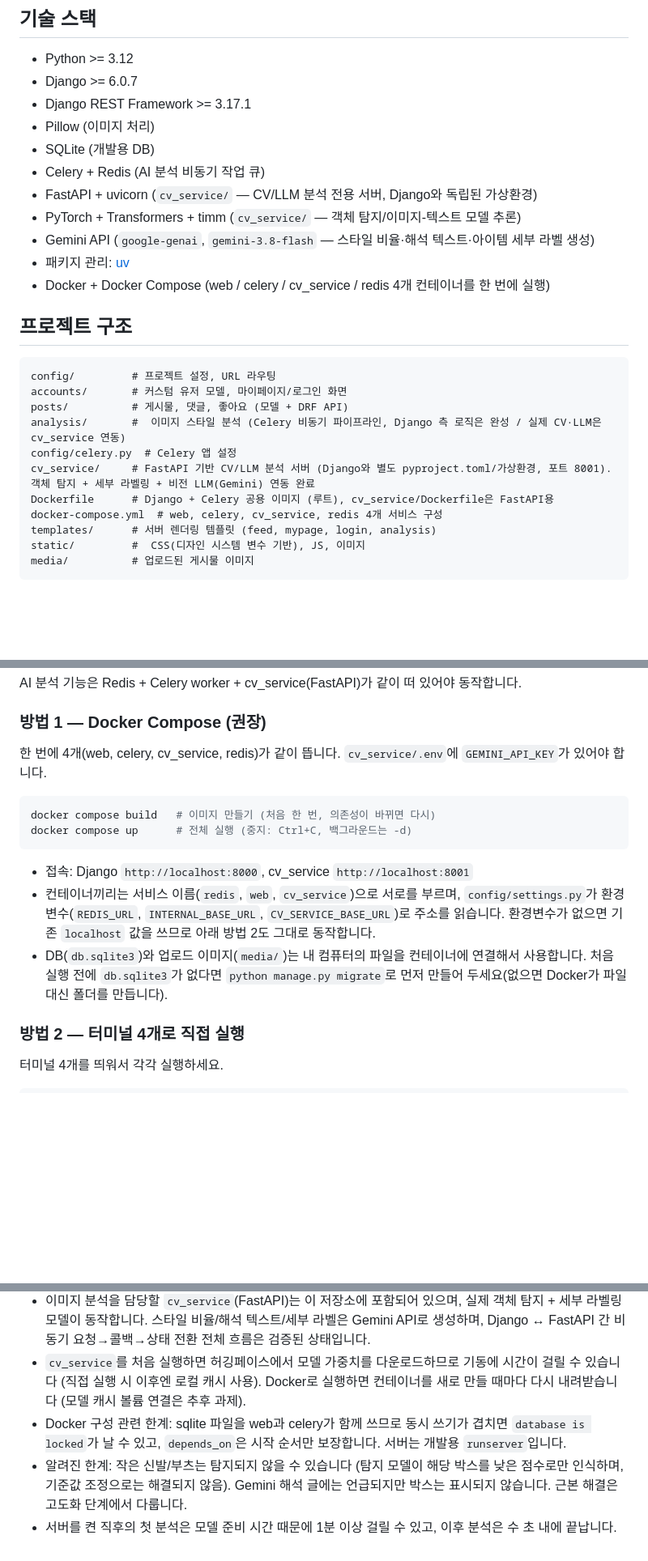
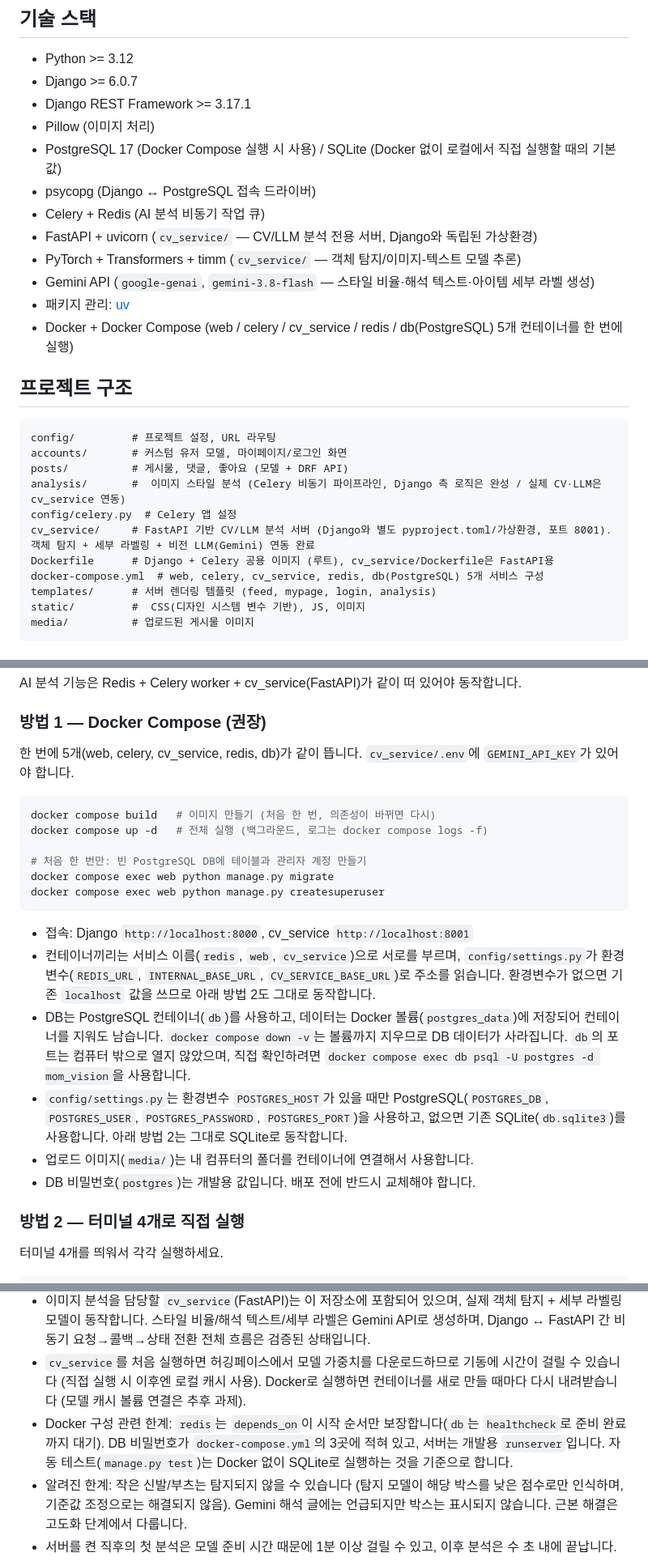
Before and after one commit to dbst0508-beep/mini_pro_MV, a Markdown page: README.md, 3 parts joined by grey strips. Shown at 81% size. Rendered like a GitHub page; blank space fills up the shorter version.

Commit message:
docs: PostgreSQL 전환 문서 및 README 갱신

````diff
--- a/README.md
+++ b/README.md
@@ -8,13 +8,14 @@ Django(+DRF)로 웹/API 서버를 구성하고, 게시물 이미지의 스타일
 - Django >= 6.0.7
 - Django REST Framework >= 3.17.1
 - Pillow (이미지 처리)
-- SQLite (개발용 DB)
+- PostgreSQL 17 (Docker Compose 실행 시 사용) / SQLite (Docker 없이 로컬에서 직접 실행할 때의 기본값)
+- psycopg (Django ↔ PostgreSQL 접속 드라이버)
 - Celery + Redis (AI 분석 비동기 작업 큐)
 - FastAPI + uvicorn (`cv_service/` — CV/LLM 분석 전용 서버, Django와 독립된 가상환경)
 - PyTorch + Transformers + timm (`cv_service/` — 객체 탐지/이미지-텍스트 모델 추론)
 - Gemini API (`google-genai`, `gemini-3.8-flash` — 스타일 비율·해석 텍스트·아이템 세부 라벨 생성)
 - 패키지 관리: [uv](https://docs.astral.sh/uv/)
-- Docker + Docker Compose (web / celery / cv_service / redis 4개 컨테이너를 한 번에 실행)
+- Docker + Docker Compose (web / celery / cv_service / redis / db(PostgreSQL) 5개 컨테이너를 한 번에 실행)
 
 ## 프로젝트 구조
 
@@ -26,7 +27,7 @@ analysis/       #  이미지 스타일 분석 (Celery 비동기 파이프라인,
 config/celery.py  # Celery 앱 설정
 cv_service/     # FastAPI 기반 CV/LLM 분석 서버 (Django와 별도 pyproject.toml/가상환경, 포트 8001). 객체 탐지 + 세부 라벨링 + 비전 LLM(Gemini) 연동 완료
 Dockerfile      # Django + Celery 공용 이미지 (루트), cv_service/Dockerfile은 FastAPI용
-docker-compose.yml  # web, celery, cv_service, redis 4개 서비스 구성
+docker-compose.yml  # web, celery, cv_service, redis, db(PostgreSQL) 5개 서비스 구성
 templates/      # 서버 렌더링 템플릿 (feed, mypage, login, analysis)
 static/         #  CSS(디자인 시스템 변수 기반), JS, 이미지
 media/          # 업로드된 게시물 이미지
@@ -110,16 +111,23 @@ AI 분석 기능은 Redis + Celery worker + cv_service(FastAPI)가 같이 떠
 
 ### 방법 1 — Docker Compose (권장)
 
-한 번에 4개(web, celery, cv_service, redis)가 같이 뜹니다. `cv_service/.env`에 `GEMINI_API_KEY`가 있어야 합니다.
+한 번에 5개(web, celery, cv_service, redis, db)가 같이 뜹니다. `cv_service/.env`에 `GEMINI_API_KEY`가 있어야 합니다.
 
 ```bash
 docker compose build   # 이미지 만들기 (처음 한 번, 의존성이 바뀌면 다시)
-docker compose up      # 전체 실행 (중지: Ctrl+C, 백그라운드는 -d)
+docker compose up -d   # 전체 실행 (백그라운드, 로그는 docker compose logs -f)
+
+# 처음 한 번만: 빈 PostgreSQL DB에 테이블과 관리자 계정 만들기
+docker compose exec web python manage.py migrate
+docker compose exec web python manage.py createsuperuser
 ```
 
 - 접속: Django `http://localhost:8000`, cv_service `http://localhost:8001`
 - 컨테이너끼리는 서비스 이름(`redis`, `web`, `cv_service`)으로 서로를 부르며, `config/settings.py`가 환경변수(`REDIS_URL`, `INTERNAL_BASE_URL`, `CV_SERVICE_BASE_URL`)로 주소를 읽습니다. 환경변수가 없으면 기존 `localhost` 값을 쓰므로 아래 방법 2도 그대로 동작합니다.
-- DB(`db.sqlite3`)와 업로드 이미지(`media/`)는 내 컴퓨터의 파일을 컨테이너에 연결해서 사용합니다. 처음 실행 전에 `db.sqlite3`가 없다면 `python manage.py migrate`로 먼저 만들어 두세요(없으면 Docker가 파일 대신 폴더를 만듭니다).
+- DB는 PostgreSQL 컨테이너(`db`)를 사용하고, 데이터는 Docker 볼륨(`postgres_data`)에 저장되어 컨테이너를 지워도 남습니다. `docker compose down -v`는 볼륨까지 지우므로 DB 데이터가 사라집니다. `db`의 포트는 컴퓨터 밖으로 열지 않았으며, 직접 확인하려면 `docker compose exec db psql -U postgres -d mom_vision`을 사용합니다.
+- `config/settings.py`는 환경변수 `POSTGRES_HOST`가 있을 때만 PostgreSQL(`POSTGRES_DB`, `POSTGRES_USER`, `POSTGRES_PASSWORD`, `POSTGRES_PORT`)을 사용하고, 없으면 기존 SQLite(`db.sqlite3`)를 사용합니다. 아래 방법 2는 그대로 SQLite로 동작합니다.
+- 업로드 이미지(`media/`)는 내 컴퓨터의 폴더를 컨테이너에 연결해서 사용합니다.
+- DB 비밀번호(`postgres`)는 개발용 값입니다. 배포 전에 반드시 교체해야 합니다.
 
 ### 방법 2 — 터미널 4개로 직접 실행
 
@@ -180,6 +188,6 @@ uv run --env-file .env python -m unittest -v
 - `SECRET_KEY`는 개발용 기본값이며, 배포 전 환경 변수 등으로 교체가 필요합니다.
 - 이미지 분석을 담당할 `cv_service`(FastAPI)는 이 저장소에 포함되어 있으며, 실제 객체 탐지 + 세부 라벨링 모델이 동작합니다. 스타일 비율/해석 텍스트/세부 라벨은 Gemini API로 생성하며, Django ↔ FastAPI 간 비동기 요청→콜백→상태 전환 전체 흐름은 검증된 상태입니다.
 - `cv_service`를 처음 실행하면 허깅페이스에서 모델 가중치를 다운로드하므로 기동에 시간이 걸릴 수 있습니다 (직접 실행 시 이후엔 로컬 캐시 사용). Docker로 실행하면 컨테이너를 새로 만들 때마다 다시 내려받습니다 (모델 캐시 볼륨 연결은 추후 과제).
-- Docker 구성 관련 한계: sqlite 파일을 web과 celery가 함께 쓰므로 동시 쓰기가 겹치면 `database is locked`가 날 수 있고, `depends_on`은 시작 순서만 보장합니다. 서버는 개발용 `runserver`입니다.
+- Docker 구성 관련 한계: `redis`는 `depends_on`이 시작 순서만 보장합니다(`db`는 `healthcheck`로 준비 완료까지 대기). DB 비밀번호가 `docker-compose.yml`의 3곳에 적혀 있고, 서버는 개발용 `runserver`입니다. 자동 테스트(`manage.py test`)는 Docker 없이 SQLite로 실행하는 것을 기준으로 합니다.
 - 알려진 한계: 작은 신발/부츠는 탐지되지 않을 수 있습니다 (탐지 모델이 해당 박스를 낮은 점수로만 인식하며, 기준값 조정으로는 해결되지 않음). Gemini 해석 글에는 언급되지만 박스는 표시되지 않습니다. 근본 해결은 고도화 단계에서 다룹니다.
 - 서버를 켠 직후의 첫 분석은 모델 준비 시간 때문에 1분 이상 걸릴 수 있고, 이후 분석은 수 초 내에 끝납니다.
````
Also changed, not shown: docs/2026-10-20-postgresql.md (added, +270 -0 lines).
